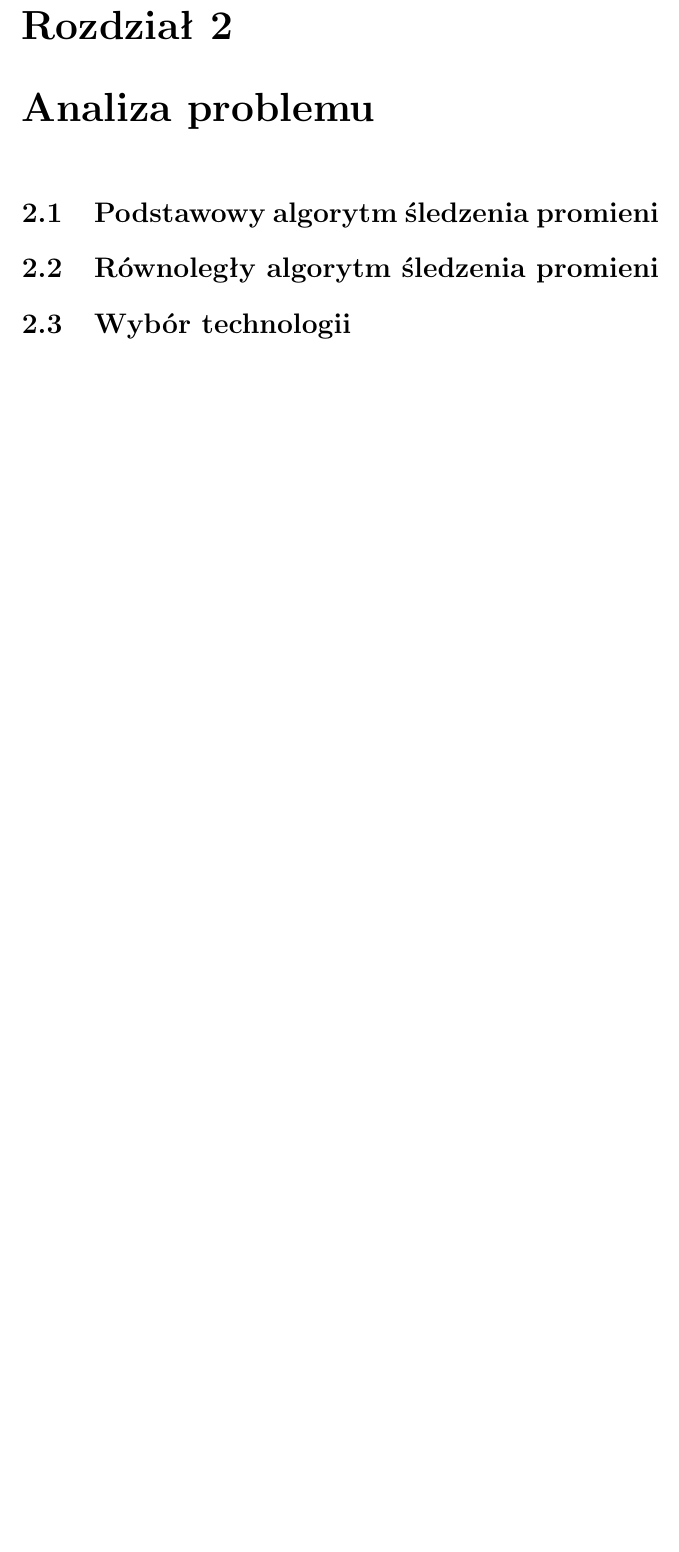
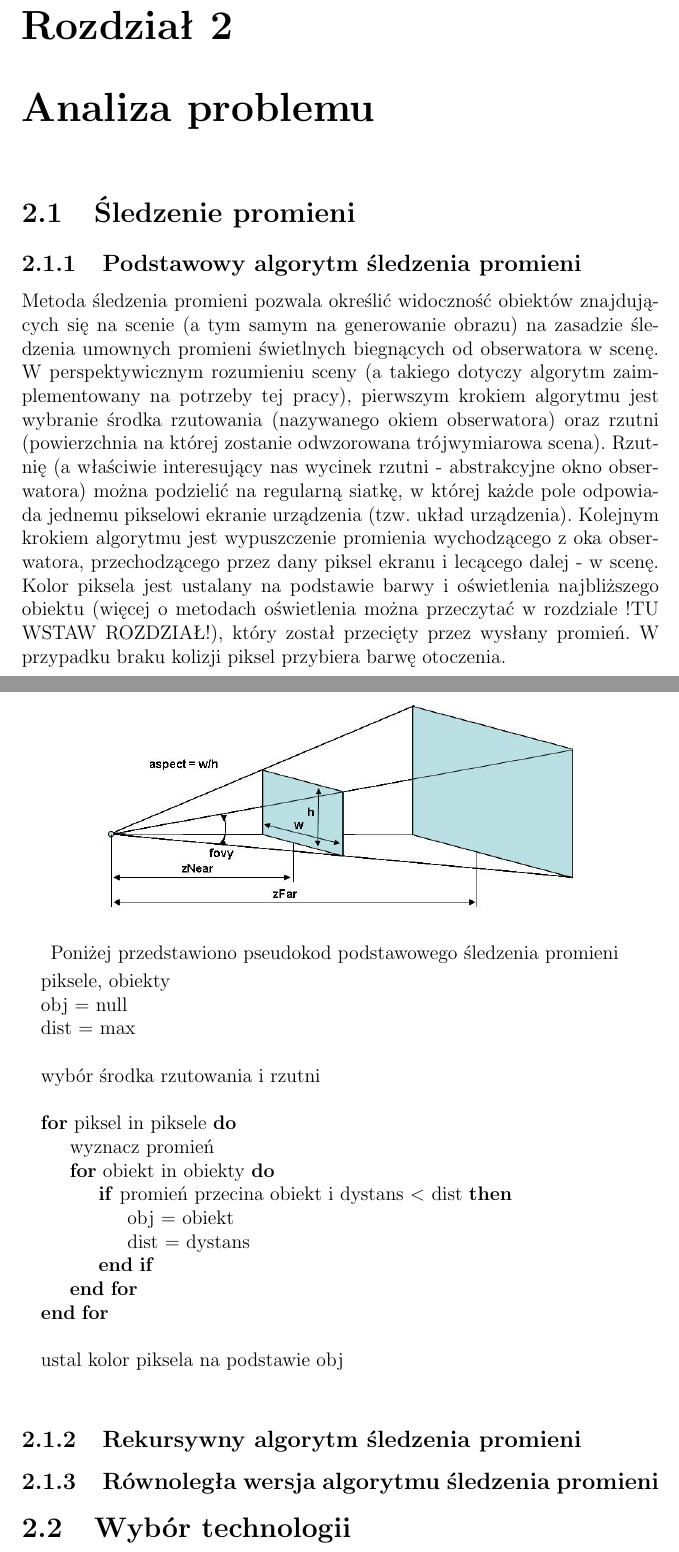
Before and after one commit to MGniew/ParallelRayTracingThesis, a LaTeX thesis (thesis.tex, which reads chapters/analiza.tex): part of page 6 of 14 before the commit and two parts of pages 6 and 7 of 15 after it, the two joined at a grey line, cut so that both start at the same text, the shorter picture padded with empty space. Compiled offline with pdfLaTeX.

Commit message:
Podstawowy algorytm śledzenia promieni

```diff
--- a/chapters/analiza.tex
+++ b/chapters/analiza.tex
@@ -1,3 +1,40 @@
-\section{Podstawowy algorytm śledzenia promieni}
-\section{Równoległy algorytm śledzenia promieni}
+\section{Śledzenie promieni}
+
+\subsection{Podstawowy algorytm śledzenia promieni}
+
+Metoda śledzenia promieni pozwala określić widoczność obiektów znajdujących
+się na scenie (a tym samym na generowanie obrazu) na zasadzie śledzenia umownych promieni świetlnych biegnących od obserwatora w scenę. W perspektywicznym rozumieniu sceny (a takiego dotyczy algorytm zaimplementowany na potrzeby tej pracy), pierwszym krokiem algorytmu jest wybranie środka rzutowania (nazywanego okiem obserwatora) oraz rzutni (powierzchnia na której zostanie odwzorowana trójwymiarowa scena). Rzutnię (a właściwie interesujący nas wycinek rzutni - abstrakcyjne okno obserwatora) można podzielić na regularną siatkę, w której każde pole odpowiada jednemu pikselowi ekranie urządzenia (tzw. układ urządzenia). Kolejnym krokiem algorytmu jest wypuszczenie promienia wychodzącego z oka obserwatora, przechodzącego przez dany piksel ekranu i lecącego dalej - w scenę. Kolor piksela jest ustalany na podstawie barwy i oświetlenia najbliższego obiektu (więcej o metodach oświetlenia można przeczytać w rozdziale !TU WSTAW ROZDZIAŁ!), który został przecięty przez wysłany promień. W przypadku braku kolizji piksel przybiera barwę otoczenia.
+
+\begin{center}
+\adjustbox{valign=t}{\includegraphics[width=10cm]{perspective_view.jpg}}
+\end{center}
+
+Poniżej przedstawiono pseudokod podstawowego śledzenia promieni
+
+\begin{algorithmic}
+\\
+piksele, obiekty
+\State obj = null
+\State dist = max
+\\
+\State wybór środka rzutowania i rzutni
+\\
+\For{piksel in piksele}
+	 \State wyznacz promień
+	 \For{obiekt in obiekty}
+	 \If {promień przecina obiekt i dystans $<$ dist}
+    		\State obj = obiekt
+    		\State dist = dystans
+     \EndIf
+	 \EndFor
+\EndFor
+\\
+\State ustal kolor piksela na podstawie obj
+\\
+\end{algorithmic}
+
+
+\subsection{Rekursywny algorytm śledzenia promieni}
+\subsection{Równoległa wersja algorytmu śledzenia promieni}
+
 \section{Wybór technologii}
--- a/thesis.tex
+++ b/thesis.tex
@@ -1,8 +1,9 @@
 \documentclass[12pt]{report}
+\usepackage{polski}
 \usepackage[utf8]{inputenc}
-\usepackage{polski}
-\usepackage[polish]{babel}
 \usepackage{graphicx}
+\usepackage{adjustbox}
+\usepackage{algpseudocode}
 \graphicspath{ {images/} }
 
 \title{
```
Also changed, not shown: images/perspective_view.jpg (added), thesis.pdf, 6 other files.
